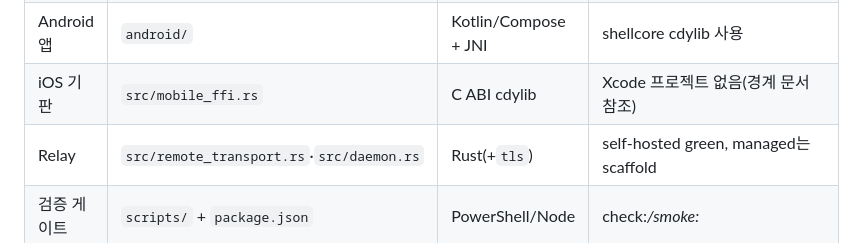
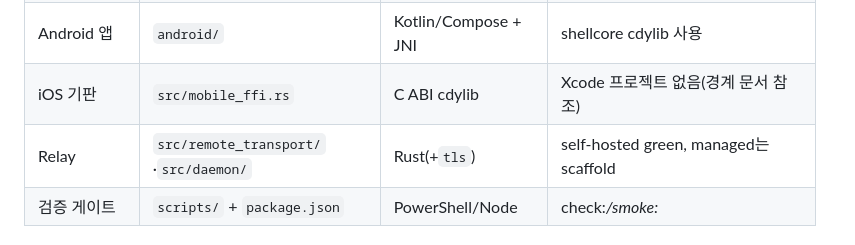
Before and after one commit to ai-cli-terminal/terminal, a Markdown page: docs/ARCHITECTURE.md, the part around the change. Drawn GitHub-style.

Commit message:
docs: update ARCHITECTURE relay paths to directory modules
daemon.rs and remote_transport.rs were split into directory modules in the same Wave 1 (Task 5, 6); reflect src/daemon/ and src/remote_transport/ in the surface table.

Co-Authored-By: Claude Fable 5 <noreply@anthropic.com>

```diff
--- a/docs/ARCHITECTURE.md
+++ b/docs/ARCHITECTURE.md
@@ -19,7 +19,7 @@
 | PWA 승인 컴패니언 | `pwa/` | 바닐라 JS + WebCrypto | approve/reject·relay setup |
 | Android 앱 | `android/` | Kotlin/Compose + JNI | shellcore cdylib 사용 |
 | iOS 기판 | `src/mobile_ffi.rs` | C ABI cdylib | Xcode 프로젝트 없음(경계 문서 참조) |
-| Relay | `src/remote_transport.rs`·`src/daemon.rs` | Rust(+`tls`) | self-hosted green, managed는 scaffold |
+| Relay | `src/remote_transport/`·`src/daemon/` | Rust(+`tls`) | self-hosted green, managed는 scaffold |
 | 검증 게이트 | `scripts/` + `package.json` | PowerShell/Node | check:*/smoke:* |
 
 ## 3. Rust 모듈 클러스터 (src/, 평면 55모듈)
```
